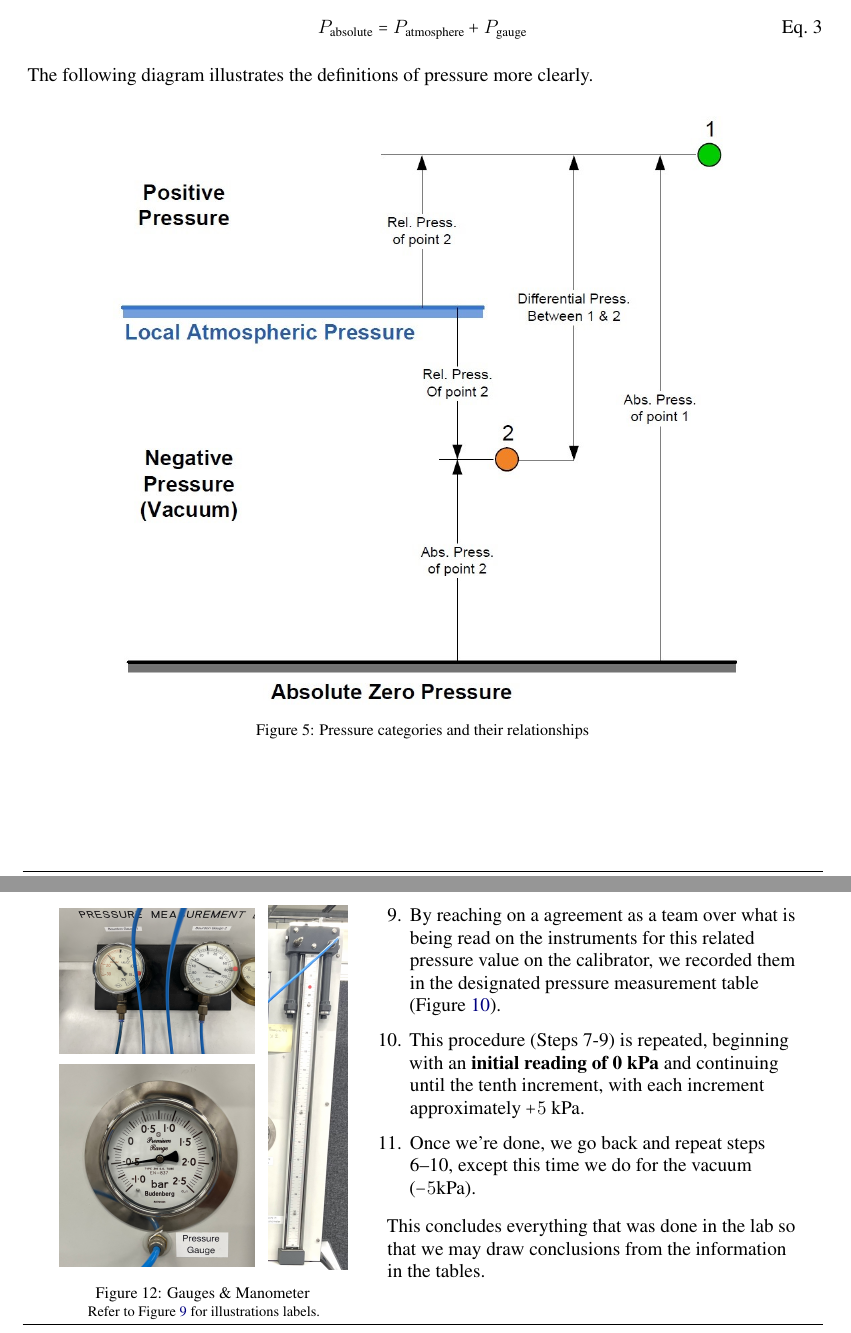
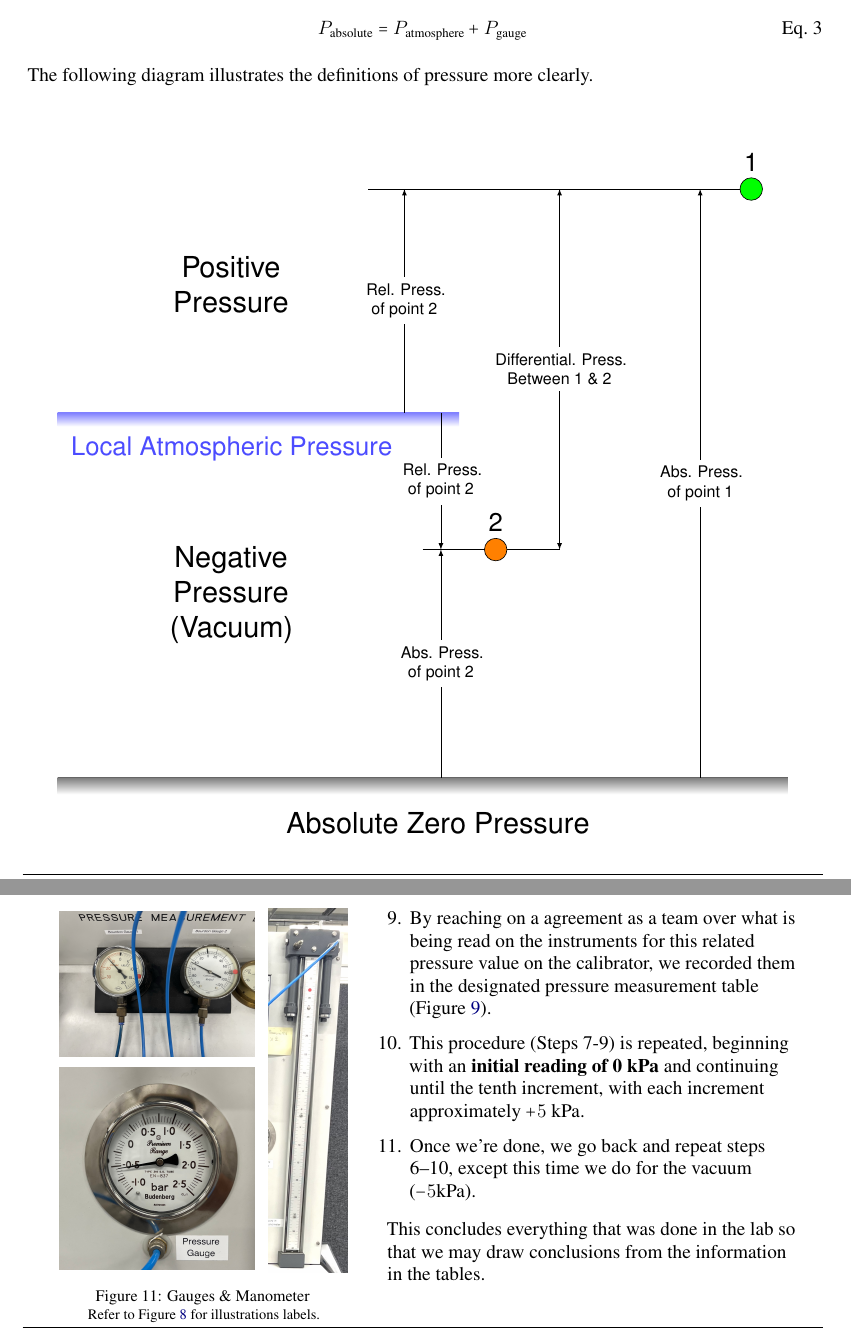
Before and after one commit to sakx7/labreport2, a LaTeX document (main.tex): two parts of pages 7 and 14 of 24, joined at a grey line, cut so that both start at the same text. Compiled offline with pdfLaTeX; TikZ figures are drawn from their code, not taken from saved files.

Commit message:
posttheory

```diff
--- a/main.tex
+++ b/main.tex
@@ -606,14 +606,53 @@ The relationship between absolute and gauge pressure is given by:\\[0.5em]
 	\label{eq:absolute}
 \end{equation}\\
 \vspace{0.5em}
-The following diagram illustrates the definitions of pressure more clearly.
-\begin{figure}[H]
-	\centering
-	\includegraphics[width=0.8\textwidth]{images/Pressure Diagram.jpg}
-	\caption{Pressure categories and their relationships}
-	\label{fig:pressure_diagram}
-\end{figure}
-
+The following diagram illustrates the definitions of pressure more clearly.\\[8pt]
+
+
+\begin{center}
+\begin{tikzpicture}[scale=2,transform shape]
+	\def\floorx{5.5+2.5}
+	\def\lapx{2.6+1.8}
+	\def\twox{2.8+2}
+	\def\onex{\floorx-0.4}
+
+	\def\floory{-0.1}
+	\def\lapy{3+1}
+	\def\twoy{0.5*\lapy}
+	\def\oney{1.65*\lapy+0.5}
+
+	\def\padding{0.7}
+
+	\fill[bottom color=white, top color=gray] (0,0) rectangle (\floorx,\floory-0.08);
+	\draw[-,gray!80!black] (0,0) -- (\floorx,0);
+
+	\fill[bottom color=white, top color=blue!50!white] (0,\lapy) rectangle (\lapx,\lapy-0.15);
+	\draw[-,blue!50!white] (0,\lapy) -- (\lapx,\lapy);
+
+	\draw[-latex] (\lapx-0.2,\lapy) -- (\lapx-0.2,\twoy) node[midway,fill=white, inner sep=2pt, text=black] {\tiny\wm{0.1}{\textsf{Rel. Press.\\ of point 2}}};
+	\draw[-latex] (\lapx-0.2,0) -- (\lapx-0.2,\twoy) node[midway,fill=white, inner sep=2pt, text=black] {\tiny\wm{0.1}{\textsf{Abs. Press.\\ of point 2}}};
+
+	\draw[-] (\lapx-0.4,\twoy) -- (\twox+\padding,\twoy);
+
+	\draw[latex-latex] (\twox+\padding,\twoy) -- (\twox+\padding,\oney) node[midway,fill=white, inner sep=2pt, text=black] {\tiny\wm{0.2}{\textsf{Differential. Press.\\ Between 1 \& 2}}};
+
+	\node[circle,draw=black, fill=orange, inner sep=0pt,minimum size=7pt] (b) at (\twox,\twoy) {};
+	\node[above=1.4] at (\twox,\twoy) {\footnotesize \textsf{2}};
+
+	\draw[-] (\onex,\oney) -- (\lapx-1,\oney);
+	\node[circle,draw=black, fill=green, inner sep=0pt,minimum size=7pt] (a) at (\onex,\oney) {};
+	\node[above=1.4] at (\onex,\oney) {\footnotesize \textsf{1}};
+	\draw[latex-] (\lapx-0.6,\oney) -- (\lapx-0.6,\lapy) node[midway,fill=white, inner sep=2pt, text=black] {\tiny\wm{0.1}{\textsf{Rel. Press.\\ of point 2}}};
+
+	\draw[-latex] (\onex*2.4,0) -- (\onex*2.4,\oney) node[midway,fill=white, inner sep=2pt, text=black] {\tiny\wm{0.1}{\textsf{Abs. Press.\\ of point 1}}};
+
+	\node[right] at (0,\lapy-0.4) {\footnotesize \textcolor{blue!70!white}{\textsf{Local Atmospheric Pressure}}};
+
+	\node[right] at (0,\lapy*2.4) {\small\wm{0.2}{\textsf{Positive\\ Pressure}}};
+	\node[right] at (0,\lapy-\lapy) {\small\wm{0.2}{\textsf{Negative\\ Pressure\\ (Vacuum)}}};
+	\node[left=-0.2cm] at (\floorx*0.5,-0.5) {\wm{0.3}{\small\textsf{Absolute Zero Pressure}}};
+\end{tikzpicture}
+\end{center}
 
 \newpage
 \subsection{Devices and Mechanisms}
```
Also changed, not shown: figures/main-figure10.pdf, figures/main-figure11.pdf, figures/main-figure12.pdf, figures/main-figure13.pdf, figures/main-figure14.pdf, figures/main-figure15.pdf, figures/main-figure16.pdf, figures/main-figure17.pdf, figures/main-figure18.pdf (added), figures/main-figure4.pdf, figures/main-figure5.pdf, figures/main-figure6.pdf, figures/main-figure7.pdf, figures/main-figure8.pdf, 1 more files, 34 other files.
